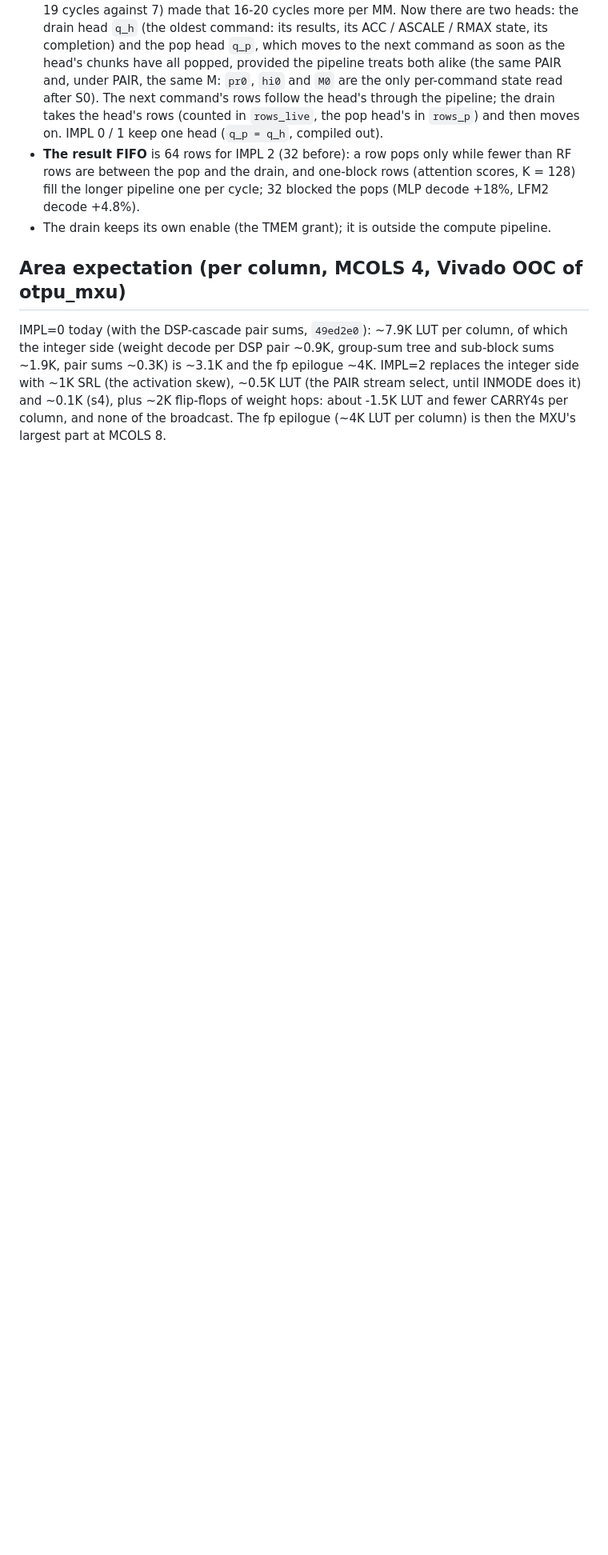
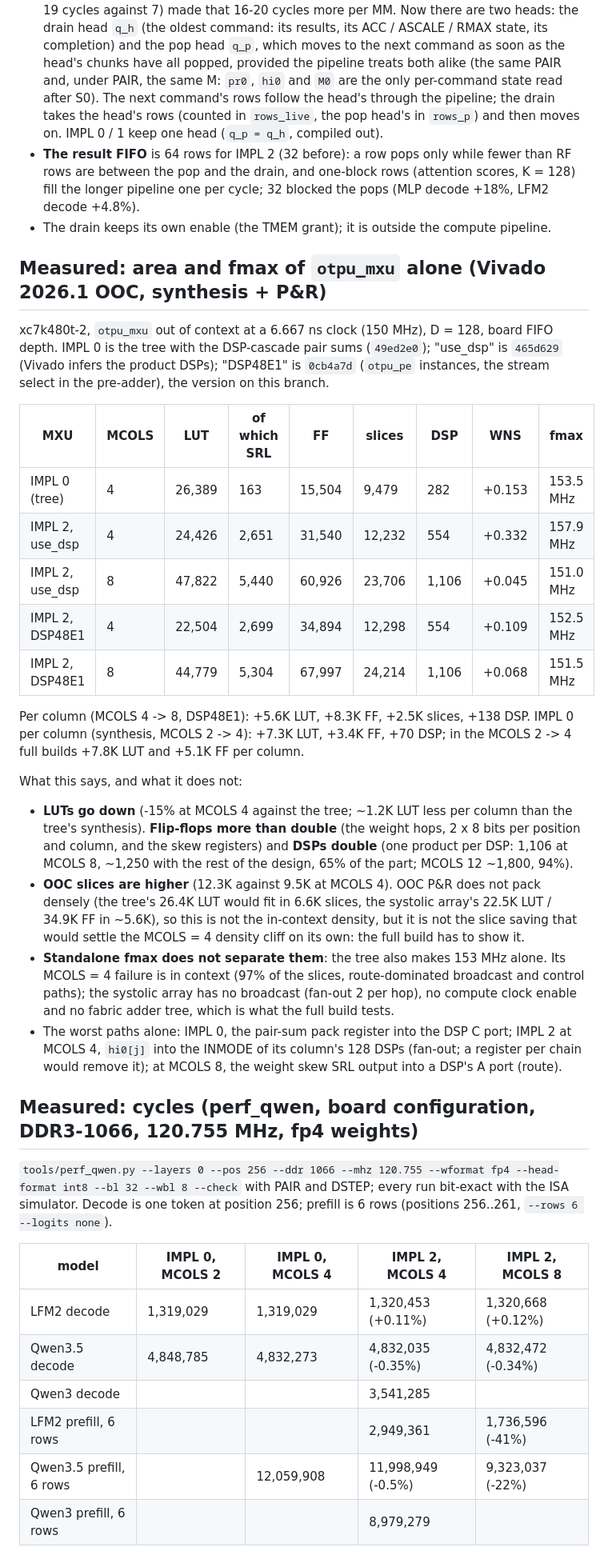
Before and after one commit to FeSens/openTPU, a Markdown page: docs/mxu_systolic.md, the part around one of its changes. Shown at 80% size. GitHub-like rendering; blank space fills up the shorter version.

```diff
--- a/docs/mxu_systolic.md
+++ b/docs/mxu_systolic.md
@@ -91,11 +93,56 @@ route). IMPL 2 removes it:
   pipeline one per cycle; 32 blocked the pops (MLP decode +18%, LFM2 decode +4.8%).
 - The drain keeps its own enable (the TMEM grant); it is outside the compute pipeline.
 
-## Area expectation (per column, MCOLS 4, Vivado OOC of otpu_mxu)
+## Measured: area and fmax of `otpu_mxu` alone (Vivado 2026.1 OOC, synthesis + P&R)
 
-IMPL=0 today (with the DSP-cascade pair sums, `49ed2e0`): ~7.9K LUT per column, of which the
-integer side (weight decode per DSP pair ~0.9K, group-sum tree and sub-block sums ~1.9K, pair
-sums ~0.3K) is ~3.1K and the fp epilogue ~4K. IMPL=2 replaces the integer side with ~1K SRL (the
-activation skew), ~0.5K LUT (the PAIR stream select, until INMODE does it) and ~0.1K (s4), plus
-~2K flip-flops of weight hops: about -1.5K LUT and fewer CARRY4s per column, and none of the
-broadcast. The fp epilogue (~4K LUT per column) is then the MXU's largest part at MCOLS 8.
+xc7k480t-2, `otpu_mxu` out of context at a 6.667 ns clock (150 MHz), D = 128, board FIFO depth.
+IMPL 0 is the tree with the DSP-cascade pair sums (`49ed2e0`); "use_dsp" is `465d629` (Vivado
+infers the product DSPs); "DSP48E1" is `0cb4a7d` (`otpu_pe` instances, the stream select in the
+pre-adder), the version on this branch.
+
+| MXU | MCOLS | LUT | of which SRL | FF | slices | DSP | WNS | fmax |
+|---|---|---|---|---|---|---|---|---|
+| IMPL 0 (tree) | 4 | 26,389 | 163 | 15,504 | 9,479 | 282 | +0.153 | 153.5 MHz |
+| IMPL 2, use_dsp | 4 | 24,426 | 2,651 | 31,540 | 12,232 | 554 | +0.332 | 157.9 MHz |
+| IMPL 2, use_dsp | 8 | 47,822 | 5,440 | 60,926 | 23,706 | 1,106 | +0.045 | 151.0 MHz |
+| IMPL 2, DSP48E1 | 4 | 22,504 | 2,699 | 34,894 | 12,298 | 554 | +0.109 | 152.5 MHz |
+| IMPL 2, DSP48E1 | 8 | 44,779 | 5,304 | 67,997 | 24,214 | 1,106 | +0.068 | 151.5 MHz |
+
+Per column (MCOLS 4 -> 8, DSP48E1): +5.6K LUT, +8.3K FF, +2.5K slices, +138 DSP. IMPL 0 per
+column (synthesis, MCOLS 2 -> 4): +7.3K LUT, +3.4K FF, +70 DSP; in the MCOLS 2 -> 4 full builds
++7.8K LUT and +5.1K FF per column.
+
+What this says, and what it does not:
+
+- **LUTs go down** (-15% at MCOLS 4 against the tree; ~1.2K LUT less per column than the tree's
+  synthesis). **Flip-flops more than double** (the weight hops, 2 x 8 bits per position and column,
+  and the skew registers) and **DSPs double** (one product per DSP: 1,106 at MCOLS 8, ~1,250 with
+  the rest of the design, 65% of the part; MCOLS 12 ~1,800, 94%).
+- **OOC slices are higher** (12.3K against 9.5K at MCOLS 4). OOC P&R does not pack densely (the
+  tree's 26.4K LUT would fit in 6.6K slices, the systolic array's 22.5K LUT / 34.9K FF in ~5.6K),
+  so this is not the in-context density, but it is not the slice saving that would settle the
+  MCOLS = 4 density cliff on its own: the full build has to show it.
+- **Standalone fmax does not separate them**: the tree also makes 153 MHz alone. Its MCOLS = 4
+  failure is in context (97% of the slices, route-dominated broadcast and control paths); the
+  systolic array has no broadcast (fan-out 2 per hop), no compute clock enable and no fabric
+  adder tree, which is what the full build tests.
+- The worst paths alone: IMPL 0, the pair-sum pack register into the DSP C port; IMPL 2 at
+  MCOLS 4, `hi0[j]` into the INMODE of its column's 128 DSPs (fan-out; a register per chain would
+  remove it); at MCOLS 8, the weight skew SRL output into a DSP's A port (route).
+
+## Measured: cycles (perf_qwen, board configuration, DDR3-1066, 120.755 MHz, fp4 weights)
+
+`tools/perf_qwen.py --layers 0 --pos 256 --ddr 1066 --mhz 120.755 --wformat fp4 --head-format
+int8 --bl 32 --wbl 8 --check` with PAIR and DSTEP; every run bit-exact with the ISA simulator.
+Decode is one token at position 256; prefill is 6 rows (positions 256..261, `--rows 6 --logits
+none`).
+
+| model | IMPL 0, MCOLS 2 | IMPL 0, MCOLS 4 | IMPL 2, MCOLS 4 | IMPL 2, MCOLS 8 |
+|---|---|---|---|---|
+| LFM2 decode | 1,319,029 | 1,319,029 | 1,320,453 (+0.11%) | 1,320,668 (+0.12%) |
+| Qwen3.5 decode | 4,848,785 | 4,832,273 | 4,832,035 (-0.35%) | 4,832,472 (-0.34%) |
+| Qwen3 decode | | | 3,541,285 | |
+| LFM2 prefill, 6 rows | | | 2,949,361 | 1,736,596 (-41%) |
+| Qwen3.5 prefill, 6 rows | | 12,059,908 | 11,998,949 (-0.5%) | 9,323,037 (-22%) |
+| Qwen3 prefill, 6 rows | | | 8,979,279 | |
+
```
Also changed, not shown: other parts of docs/mxu_systolic.md (+26 -9 lines).
